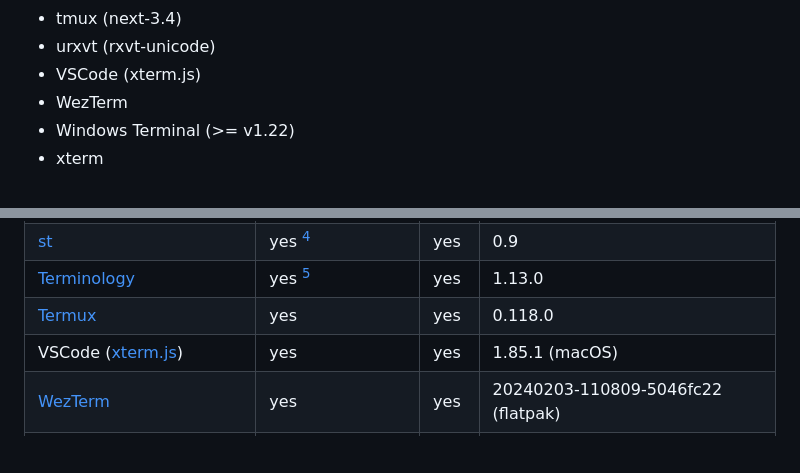
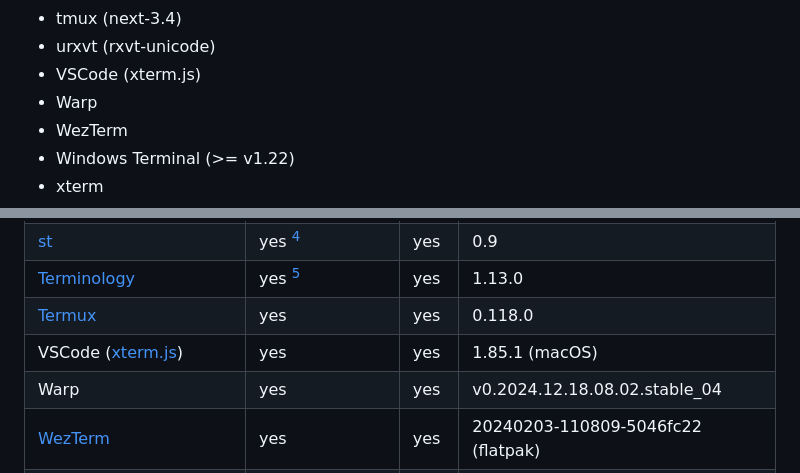
Before and after one commit to bash/terminal-colorsaurus, a Markdown page: doc/terminal-survey.md, 2 parts joined by grey strips. Rendered like a GitHub page; blank space fills up the shorter version.

Commit message:
📝 Add Warp to survey

```diff
--- a/doc/terminal-survey.md
+++ b/doc/terminal-survey.md
@@ -22,6 +22,7 @@ with `terminal-colorsaurus`:
 * tmux (next-3.4)
 * urxvt (rxvt-unicode)
 * VSCode (xterm.js)
+* Warp
 * WezTerm
 * Windows Terminal (>= v1.22)
 * xterm
@@ -58,6 +59,7 @@ A list of terminals that were tested for support of `OSC 10` / `OSC 11` and `DA1
 | [Terminology]              | yes [^4]              | yes   | 1.13.0                             |
 | [Termux]                   | yes                   | yes   | 0.118.0                            |
 | VSCode ([xterm.js])        | yes                   | yes   | 1.85.1 (macOS)                     |
+| Warp                       | yes                   | yes   | v0.2024.12.18.08.02.stable\_04     |
 | [WezTerm]                  | yes                   | yes   | 20240203-110809-5046fc22 (flatpak) |
 | Windows Terminal (conhost) | yes                   | yes   | [`b3f4162`][conhost-commit]        |
 | [xterm]                    | yes                   | yes   | 385                                |
```
